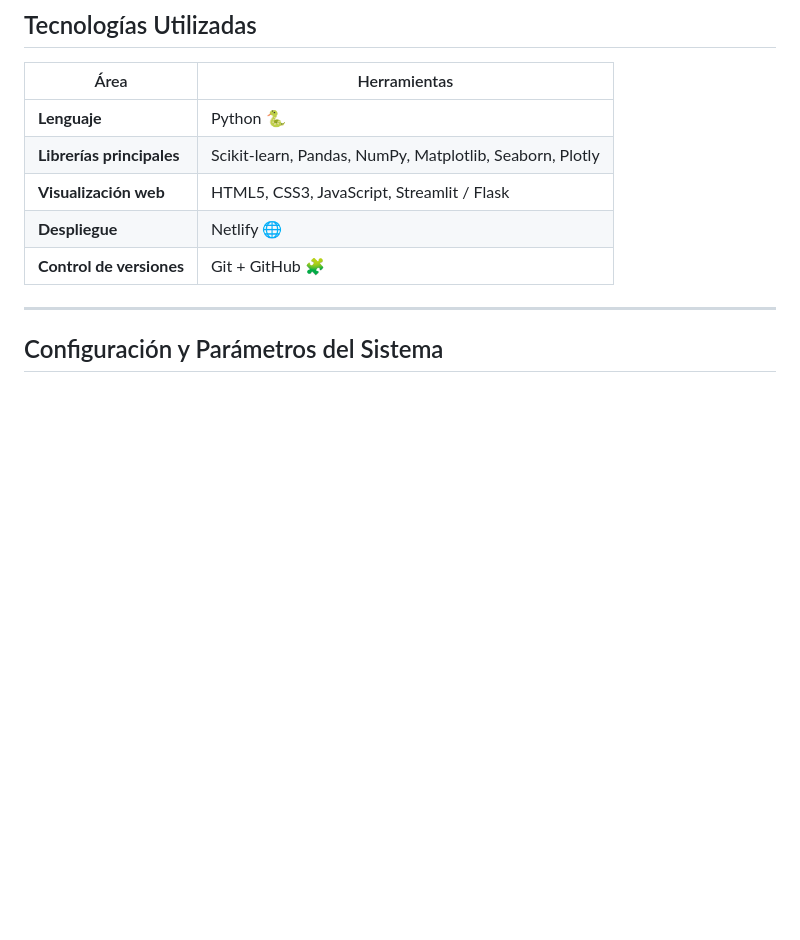
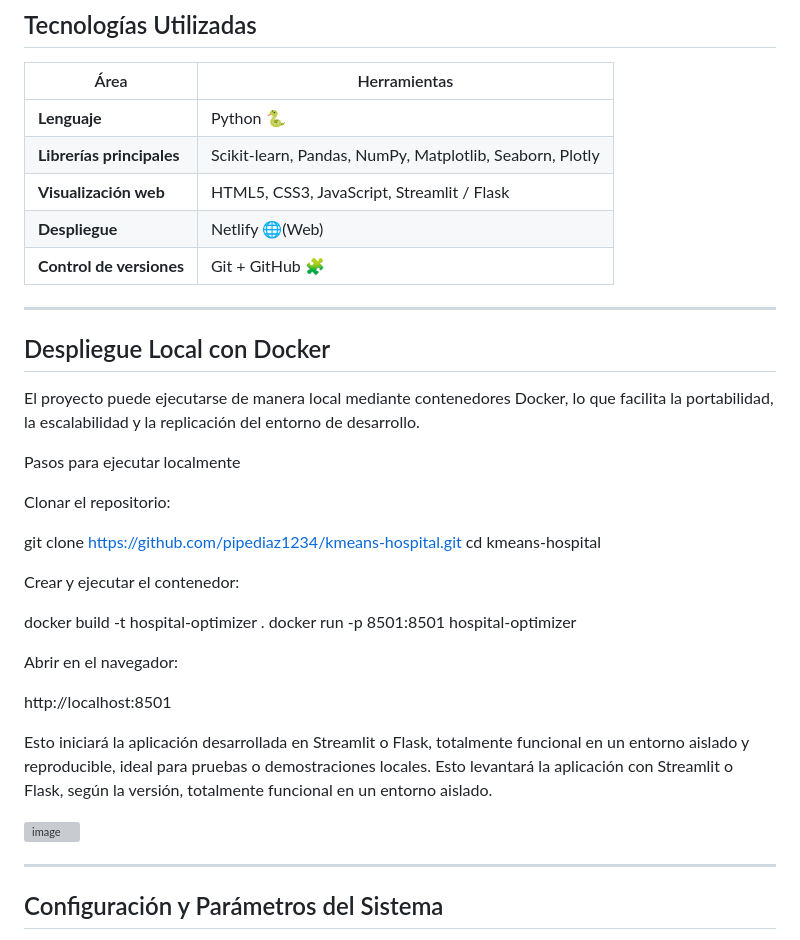
Before and after one commit to pipediaz1234/kmeans-hospital-optimizer, a Markdown page: README.md, the part around the change. Drawn GitHub-style; blank space fills up the shorter version; grey boxes are pictures that could not be loaded.

```diff
--- a/README.md
+++ b/README.md
@@ -34,11 +34,39 @@ Este proyecto combina **ciencia de datos, visualización interactiva y análisis
 | **Lenguaje** | Python 🐍 |
 | **Librerías principales** | Scikit-learn, Pandas, NumPy, Matplotlib, Seaborn, Plotly |
 | **Visualización web** | HTML5, CSS3, JavaScript, Streamlit / Flask |
-| **Despliegue** | Netlify 🌐 |
+| **Despliegue** | Netlify 🌐(Web) |Docker (local) 🐳|
 | **Control de versiones** | Git + GitHub 🧩 |
 
 ---
+## Despliegue Local con Docker
 
+El proyecto puede ejecutarse de manera local mediante contenedores Docker, lo que facilita la portabilidad, la escalabilidad y la replicación del entorno de desarrollo.
+
+ Pasos para ejecutar localmente
+
+Clonar el repositorio:
+
+git clone https://github.com/pipediaz1234/kmeans-hospital.git
+cd kmeans-hospital
+
+
+Crear y ejecutar el contenedor:
+
+docker build -t hospital-optimizer .
+docker run -p 8501:8501 hospital-optimizer
+
+
+Abrir en el navegador:
+
+http://localhost:8501
+
+
+ Esto iniciará la aplicación desarrollada en Streamlit o Flask, totalmente funcional en un entorno aislado y reproducible, ideal para pruebas o demostraciones locales.
+Esto levantará la aplicación con Streamlit o Flask, según la versión, totalmente funcional en un entorno aislado.
+
+<img width="1591" height="772" alt="image" src="https://github.com/user-attachments/assets/a82b825e-71a7-43f9-b26c-784d7ff9e1c4" />
+
+---
 ##  Configuración y Parámetros del Sistema
 
 Esta sección define los valores iniciales del algoritmo y el entorno de simulación.
```
